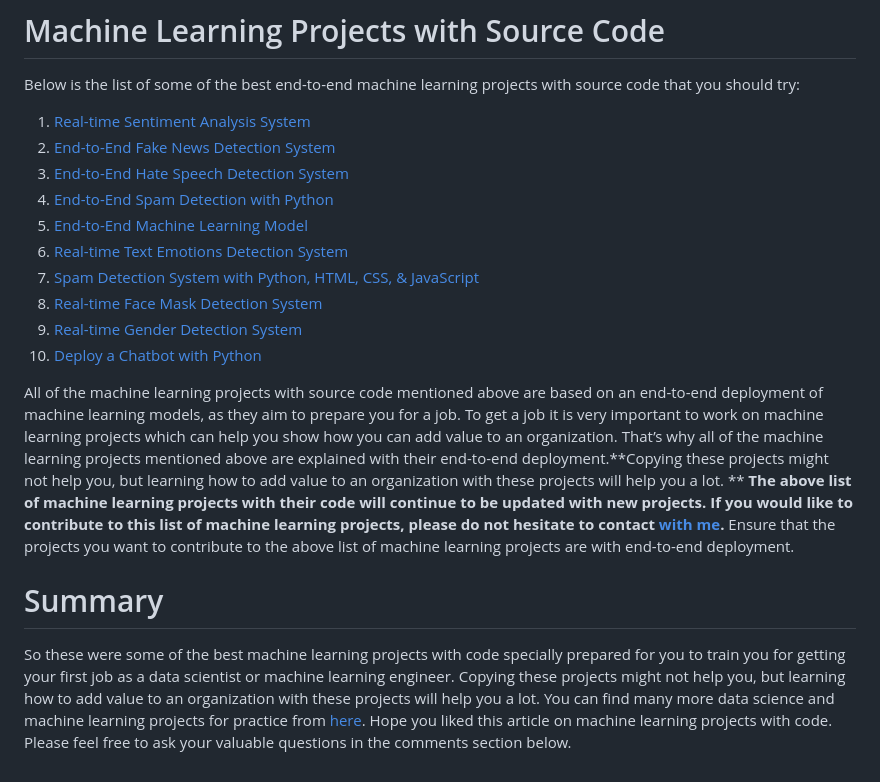
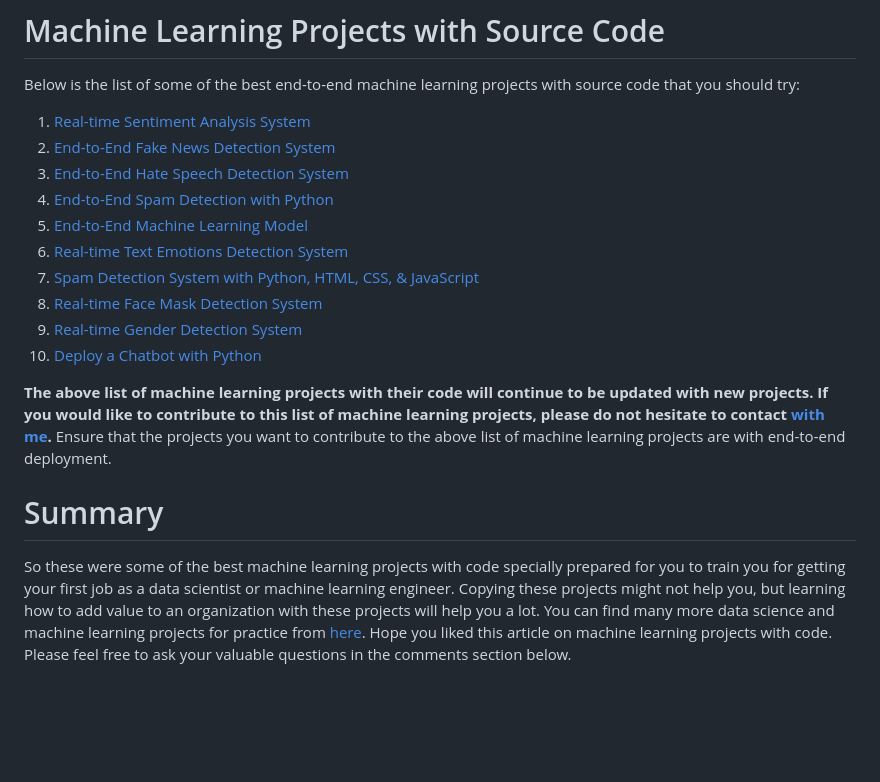
Before and after one commit to abhishekraj1305/Machine-Learning-Projects, a Markdown page: README.md, the part around the change printed below. GitHub-like rendering; blank space fills up the shorter version.

```diff
--- a/README.md
+++ b/README.md
@@ -17,6 +17,4 @@ Below is the list of some of the best end-to-end machine learning projects with
 
-All of the machine learning projects with source code mentioned above are based on an end-to-end deployment of machine learning models, as they aim to prepare you for a job. To get a job it is very important to work on machine learning projects which can help you show how you can add value to an organization. That’s why all of the machine learning projects mentioned above are explained with their end-to-end deployment.**Copying these projects might not help you, but learning how to add value to an organization with these projects will help you a lot.
-**
 **The above list of machine learning projects with their code will continue to be updated with new projects. If you would like to contribute to this list of machine learning projects, please do not hesitate to contact <a href="https://www.datascienceportfol.io/Abhishekraj1305" target="_blank">with me</a>.** Ensure that the projects you want to contribute to the above list of machine learning projects are with end-to-end deployment.
 
 # Summary
```
Also changed, not shown: other parts of README.md (+10 -10 lines).
